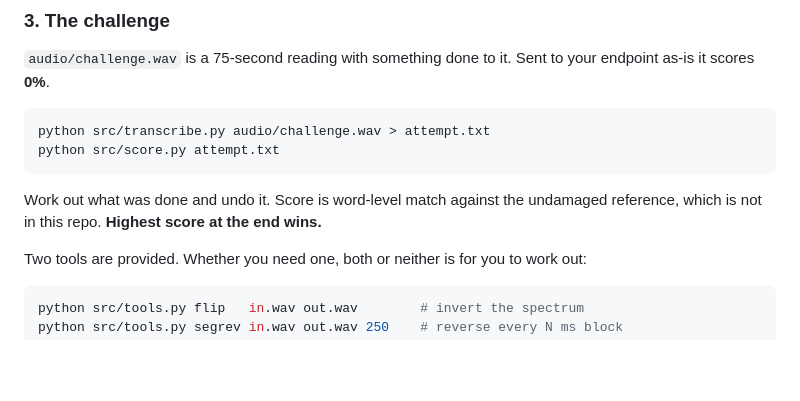
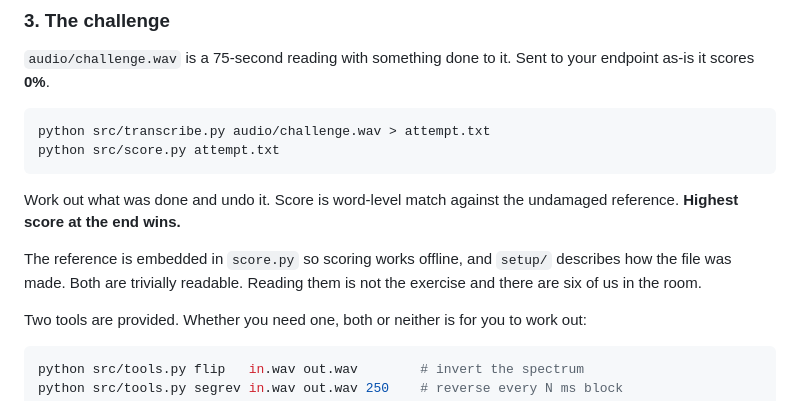
Before and after one commit to vdmaas98/whisper-sagemaker-workshop, a Markdown page: README.md, the part around the change. GitHub-like rendering; blank space fills up the shorter version.

Commit message:
README: be honest that the reference and recipe are both in the repo

````diff
--- a/README.md
+++ b/README.md
@@ -78,7 +78,11 @@ python src/score.py attempt.txt
 ```
 
 Work out what was done and undo it. Score is word-level match against the undamaged
-reference, which is not in this repo. **Highest score at the end wins.**
+reference. **Highest score at the end wins.**
+
+The reference is embedded in `score.py` so scoring works offline, and `setup/` describes
+how the file was made. Both are trivially readable. Reading them is not the exercise and
+there are six of us in the room.
 
 Two tools are provided. Whether you need one, both or neither is for you to work out:
 
````
